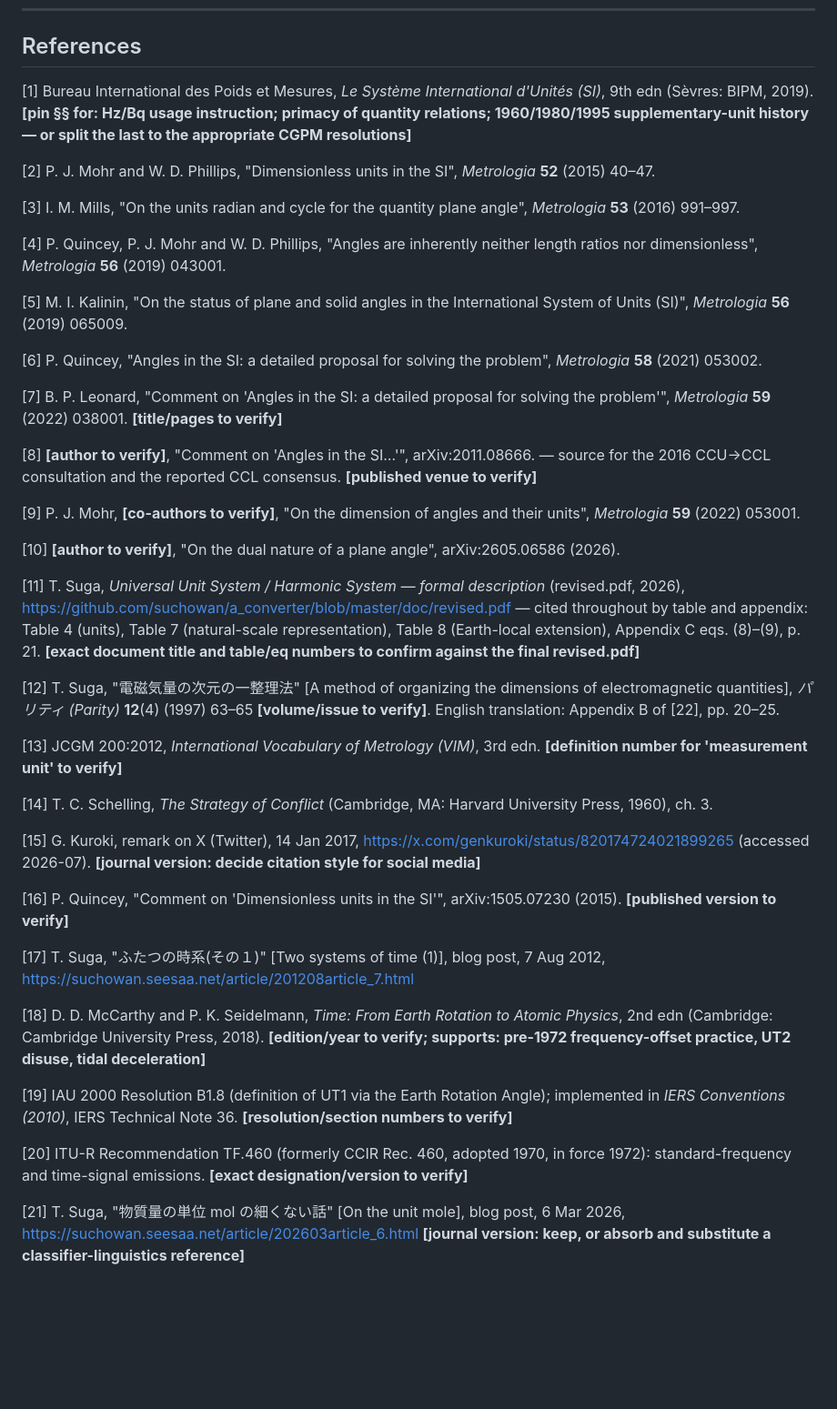
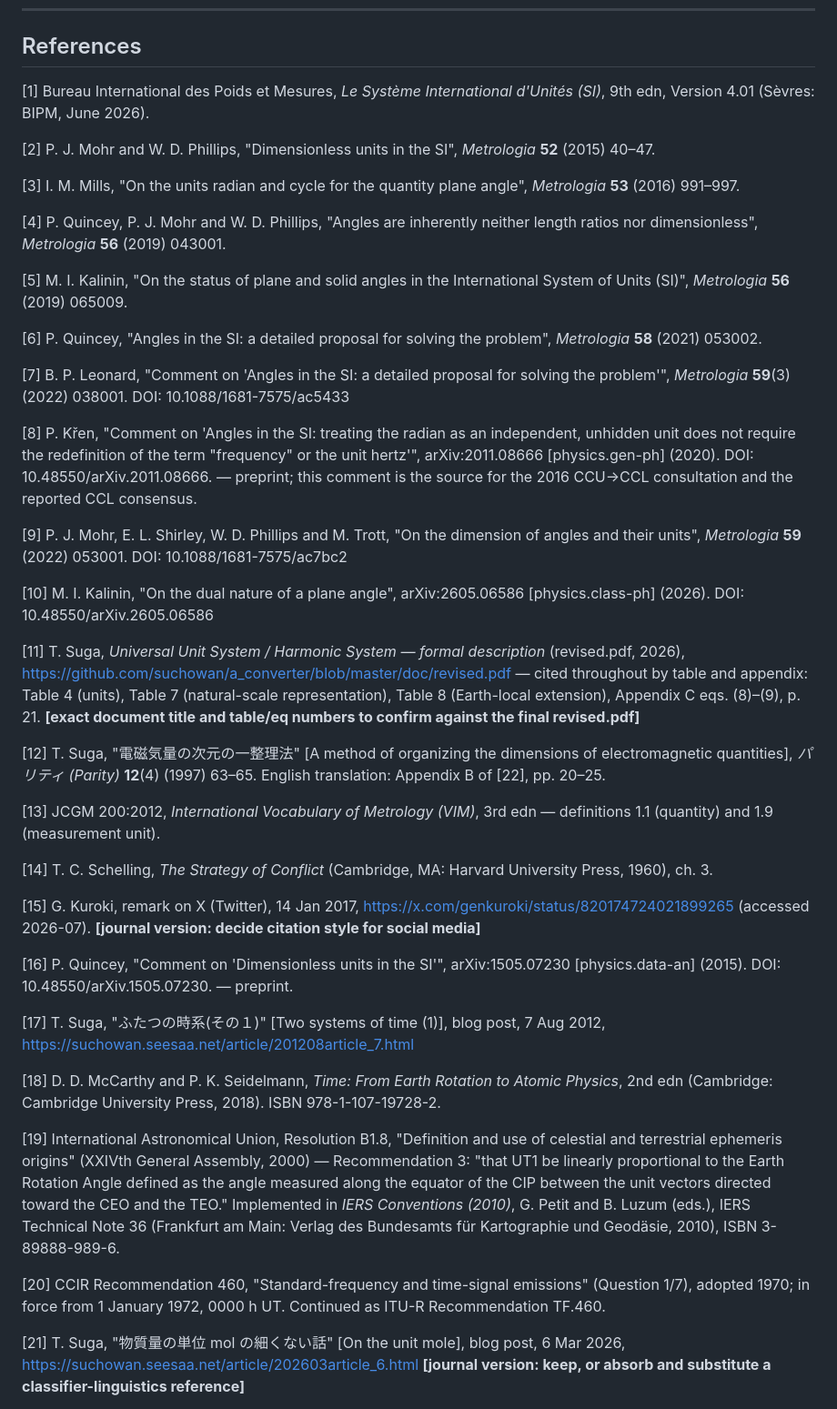
Before and after one commit to suchowan/dimension_criterion, a Markdown page: references.md, the part around one of its changes. Shown at 91% size. GitHub-like rendering; blank space fills up the shorter version.

Commit message:
Resolve reference flags: [8][9][10][13][16][18][19][20][24][26][27][28][30]-[35] Resolve remaining reference flags; place [35] at first mention

```diff
--- a/references.md
+++ b/references.md
@@ -10,7 +10,7 @@
 
 ## References
 
-[1] Bureau International des Poids et Mesures, *Le Système International d'Unités (SI)*, 9th edn (Sèvres: BIPM, 2019). **[pin §§ for: Hz/Bq usage instruction; primacy of quantity relations; 1960/1980/1995 supplementary-unit history — or split the last to the appropriate CGPM resolutions]**
+[1] Bureau International des Poids et Mesures, *Le Système International d'Unités (SI)*, 9th edn, Version 4.01 (Sèvres: BIPM, June 2026).
 
 [2] P. J. Mohr and W. D. Phillips, "Dimensionless units in the SI", *Metrologia* **52** (2015) 40–47.
 
@@ -22,33 +22,33 @@
 
 [6] P. Quincey, "Angles in the SI: a detailed proposal for solving the problem", *Metrologia* **58** (2021) 053002.
 
-[7] B. P. Leonard, "Comment on 'Angles in the SI: a detailed proposal for solving the problem'", *Metrologia* **59** (2022) 038001. **[title/pages to verify]**
+[7] B. P. Leonard, "Comment on 'Angles in the SI: a detailed proposal for solving the problem'", *Metrologia* **59**(3) (2022) 038001. DOI: 10.1088/1681-7575/ac5433
 
-[8] **[author to verify]**, "Comment on 'Angles in the SI…'", arXiv:2011.08666. — source for the 2016 CCU→CCL consultation and the reported CCL consensus. **[published venue to verify]**
+[8] P. Křen, "Comment on 'Angles in the SI: treating the radian as an independent, unhidden unit does not require the redefinition of the term "frequency" or the unit hertz'", arXiv:2011.08666 [physics.gen-ph] (2020). DOI: 10.48550/arXiv.2011.08666. — preprint; this comment is the source for the 2016 CCU→CCL consultation and the reported CCL consensus.
 
-[9] P. J. Mohr, **[co-authors to verify]**, "On the dimension of angles and their units", *Metrologia* **59** (2022) 053001.
+[9] P. J. Mohr, E. L. Shirley, W. D. Phillips and M. Trott, "On the dimension of angles and their units", *Metrologia* **59** (2022) 053001. DOI: 10.1088/1681-7575/ac7bc2
 
-[10] **[author to verify]**, "On the dual nature of a plane angle", arXiv:2605.06586 (2026).
+[10] M. I. Kalinin, "On the dual nature of a plane angle", arXiv:2605.06586 [physics.class-ph] (2026). DOI: 10.48550/arXiv.2605.06586
 
 [11] T. Suga, *Universal Unit System / Harmonic System — formal description* (revised.pdf, 2026), https://github.com/suchowan/a_converter/blob/master/doc/revised.pdf — cited throughout by table and appendix: Table 4 (units), Table 7 (natural-scale representation), Table 8 (Earth-local extension), Appendix C eqs. (8)–(9), p. 21. **[exact document title and table/eq numbers to confirm against the final revised.pdf]**
 
-[12] T. Suga, "電磁気量の次元の一整理法" [A method of organizing the dimensions of electromagnetic quantities], *パリティ (Parity)* **12**(4) (1997) 63–65 **[volume/issue to verify]**. English translation: Appendix B of [22], pp. 20–25.
+[12] T. Suga, "電磁気量の次元の一整理法" [A method of organizing the dimensions of electromagnetic quantities], *パリティ (Parity)* **12**(4) (1997) 63–65. English translation: Appendix B of [22], pp. 20–25.
 
-[13] JCGM 200:2012, *International Vocabulary of Metrology (VIM)*, 3rd edn. **[definition number for 'measurement unit' to verify]**
+[13] JCGM 200:2012, *International Vocabulary of Metrology (VIM)*, 3rd edn — definitions 1.1 (quantity) and 1.9 (measurement unit).
 
 [14] T. C. Schelling, *The Strategy of Conflict* (Cambridge, MA: Harvard University Press, 1960), ch. 3.
 
 [15] G. Kuroki, remark on X (Twitter), 14 Jan 2017, https://x.com/genkuroki/status/820174724021899265 (accessed 2026-07). **[journal version: decide citation style for social media]**
 
-[16] P. Quincey, "Comment on 'Dimensionless units in the SI'", arXiv:1505.07230 (2015). **[published version to verify]**
+[16] P. Quincey, "Comment on 'Dimensionless units in the SI'", arXiv:1505.07230 [physics.data-an] (2015). DOI: 10.48550/arXiv.1505.07230. — preprint.
 
 [17] T. Suga, "ふたつの時系(その１)" [Two systems of time (1)], blog post, 7 Aug 2012, https://suchowan.seesaa.net/article/201208article_7.html
 
-[18] D. D. McCarthy and P. K. Seidelmann, *Time: From Earth Rotation to Atomic Physics*, 2nd edn (Cambridge: Cambridge University Press, 2018). **[edition/year to verify; supports: pre-1972 frequency-offset practice, UT2 disuse, tidal deceleration]**
+[18] D. D. McCarthy and P. K. Seidelmann, *Time: From Earth Rotation to Atomic Physics*, 2nd edn (Cambridge: Cambridge University Press, 2018). ISBN 978-1-107-19728-2.
 
-[19] IAU 2000 Resolution B1.8 (definition of UT1 via the Earth Rotation Angle); implemented in *IERS Conventions (2010)*, IERS Technical Note 36. **[resolution/section numbers to verify]**
+[19] International Astronomical Union, Resolution B1.8, "Definition and use of celestial and terrestrial ephemeris origins" (XXIVth General Assembly, 2000) — Recommendation 3: "that UT1 be linearly proportional to the Earth Rotation Angle defined as the angle measured along the equator of the CIP between the unit vectors directed toward the CEO and the TEO." Implemented in *IERS Conventions (2010)*, G. Petit and B. Luzum (eds.), IERS Technical Note 36 (Frankfurt am Main: Verlag des Bundesamts für Kartographie und Geodäsie, 2010), ISBN 3-89888-989-6.
 
-[20] ITU-R Recommendation TF.460 (formerly CCIR Rec. 460, adopted 1970, in force 1972): standard-frequency and time-signal emissions. **[exact designation/version to verify]**
+[20] CCIR Recommendation 460, "Standard-frequency and time-signal emissions" (Question 1/7), adopted 1970; in force from 1 January 1972, 0000 h UT. Continued as ITU-R Recommendation TF.460.
 
 [21] T. Suga, "物質量の単位 mol の細くない話" [On the unit mole], blog post, 6 Mar 2026, https://suchowan.seesaa.net/article/202603article_6.html **[journal version: keep, or absorb and substitute a classifier-linguistics reference]**
 
```
Also changed, not shown: other parts of references.md (+14 -8 lines), action_items.md (+62 -50 lines), manuscript.md (+35 -33 lines).
